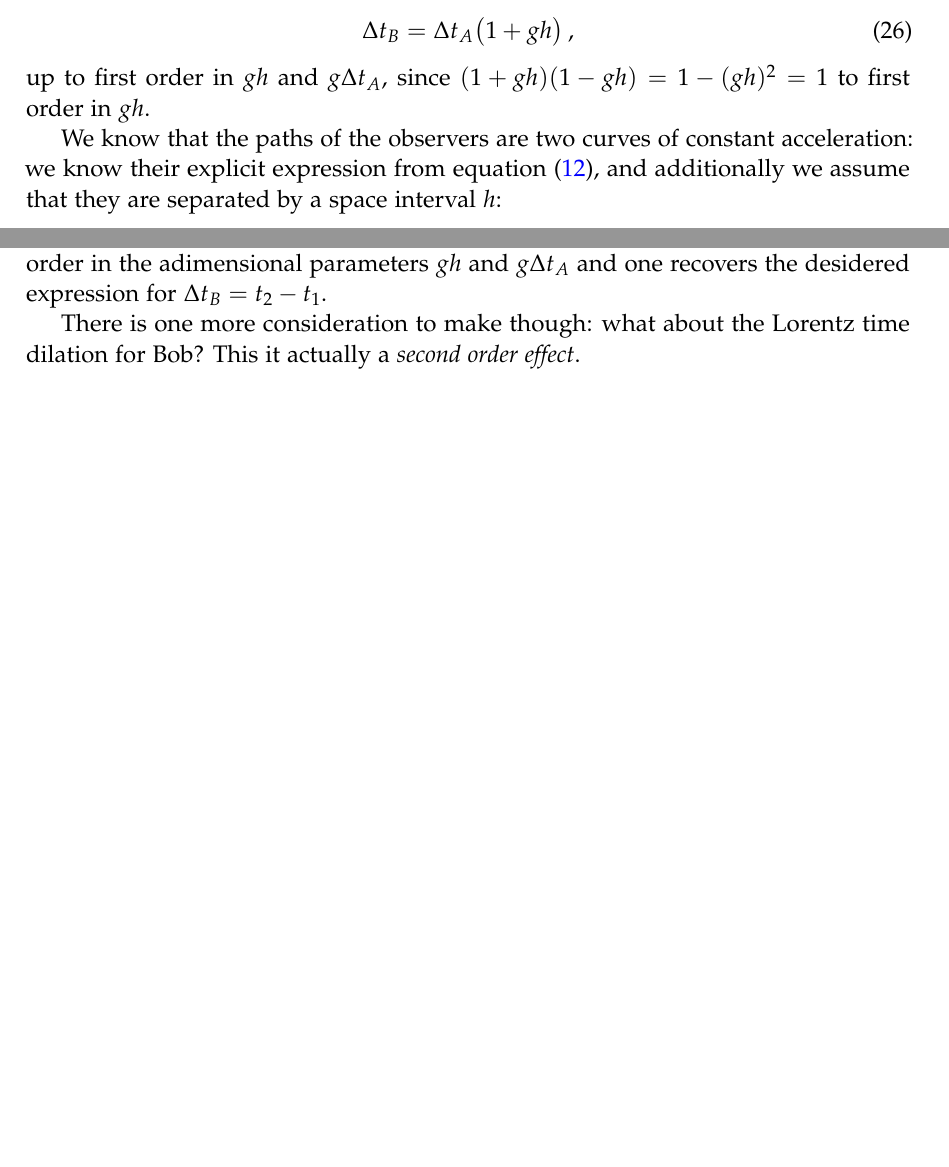
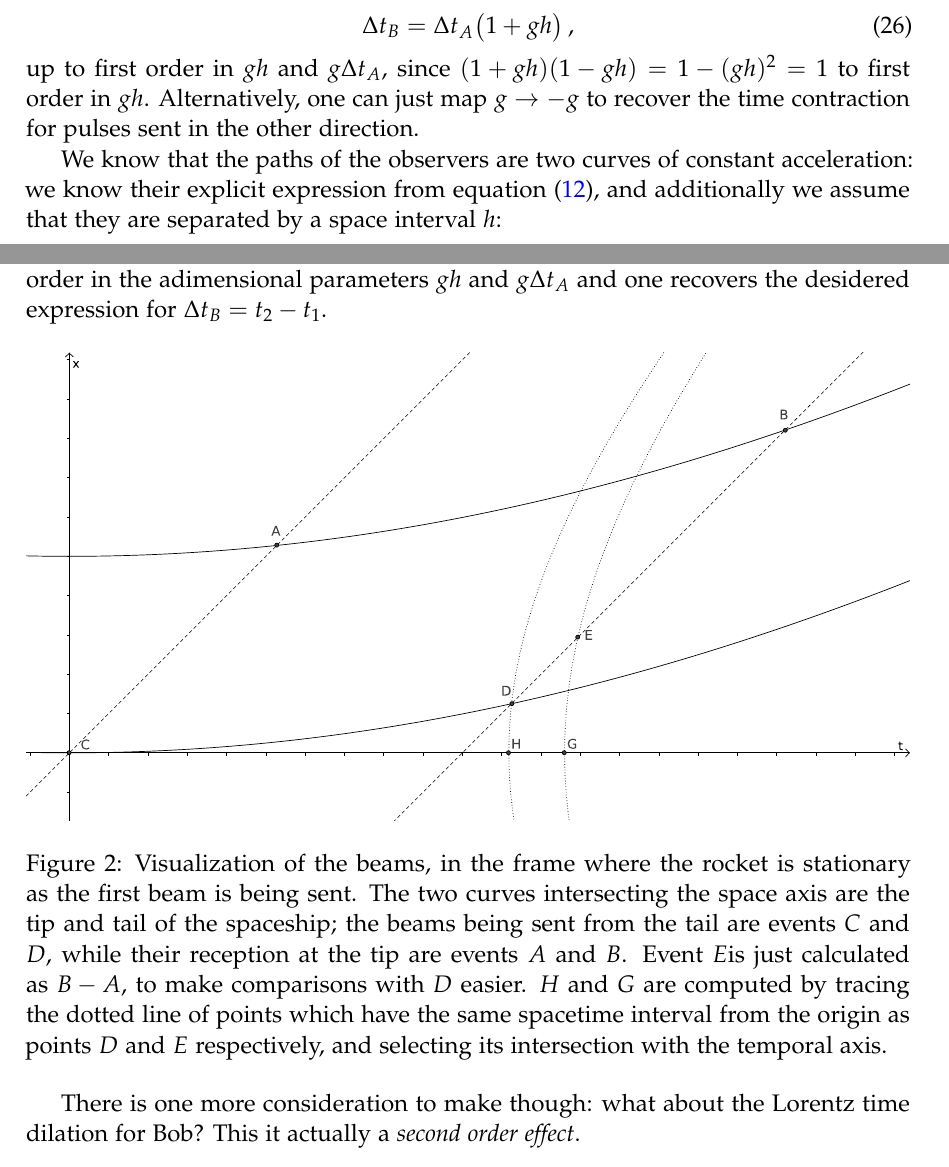
Before and after one commit to jacopok/notes, a LaTeX problem sheet (ap_first_semester/gr_exercises/main.tex, which reads ap_first_semester/gr_exercises/sheet2.tex, ap_first_semester/header.tex): two parts of pages 8 and 9 of 10, joined at a grey line, cut so that both start at the same text, the shorter picture padded with empty space. Compiled offline with pdfLaTeX.

Commit message:
Added figure

```diff
--- a/ap_first_semester/gr_exercises/sheet2.tex
+++ b/ap_first_semester/gr_exercises/sheet2.tex
@@ -259,6 +259,7 @@ It is more intuitive geometrically to deal with a pulse sent from \(A\) to \(B\)
 \end{equation}
 %
 up to first order in \(gh\) and \(g\Delta t_A\), since \((1+gh )(1-gh) = 1-(gh)^2 = 1\) to first order in \(gh\).
+Alternatively, one can just map \(g \rightarrow -g\) to recover the time contraction for pulses sent in the other direction.
 
 We know that the paths of the observers are two curves of constant acceleration: we know their explicit expression from equation \eqref{eq:constant-acceleration}, and additionally we assume that they are separated by a space interval \(h\):
 %
@@ -282,6 +283,13 @@ These times can be found by imposing that the space and time separation between
 \end{subequations}
 
 Now, it is just a matter of calculation to solve these equations, expand up to first order in the adimensional parameters \(gh\) and \(g \Delta t_A\) and one recovers the desidered expression for  \(\Delta t_B = t_2 - t_1\).
+
+\begin{figure}[h]
+  \centering
+  \includegraphics[width=\textwidth]{figures/Visualization_of_accelerational_time_dilation.eps}
+  \caption{Visualization of the beams, in the frame where the rocket is stationary as the first beam is being sent. The two curves intersecting the space axis are the tip and tail of the spaceship; the beams being sent from the tail are events \(C\) and \(D\), while their reception at the tip are events \(A\) and \(B\). Event \(E\)is just calculated as \(B-A\), to make comparisons with \(D\) easier. \(H\) and \(G\) are computed by tracing the dotted line of points which have the same spacetime interval from the origin as points \(D\) and \(E\) respectively, and selecting its intersection with the temporal axis.}
+  \label{fig:beam-visualization}
+\end{figure}
 
 There is one more consideration to make though: what about the Lorentz time dilation for Bob? This it actually a \emph{second order effect}.
 
--- a/ap_first_semester/header.tex
+++ b/ap_first_semester/header.tex
@@ -99,6 +99,12 @@
 }
 
 \lstset{style=mystyle}
+\usepackage{svg}
+
+\usepackage{pgf,tikz}
+\usetikzlibrary{arrows}
+\pagestyle{empty}
+\definecolor{uququq}{rgb}{0.25,0.25,0.25}
 
 \usepackage[activate={true,nocompatibility},final,tracking=true,kerning=true,factor=1100,stretch=10,shrink=10]{microtype}
 
```
Also changed, not shown: ap_first_semester/gr_exercises/figures/Visualization of accelerational time dilation.pdf (added), ap_first_semester/gr_exercises/figures/Visualization of accelerational time dilation.svg (added), ap_first_semester/gr_exercises/figures/Visualization_of_accelerational_time_dilation.eps (added), ap_first_semester/gr_exercises/figures/Visualization_of_accelerational_time_dilation.pdf (added), ap_first_semester/gr_exercises/figures/Visualization_of_accelerational_time_dilation.png (added), ap_first_semester/gr_exercises/figures/Visualization_of_accelerational_time_dilation.svg (added), ap_first_semester/gr_exercises/main.pdf, 2 other files.
